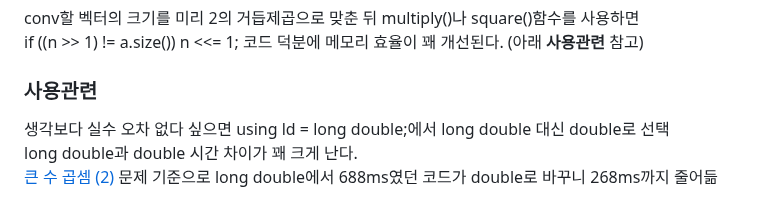
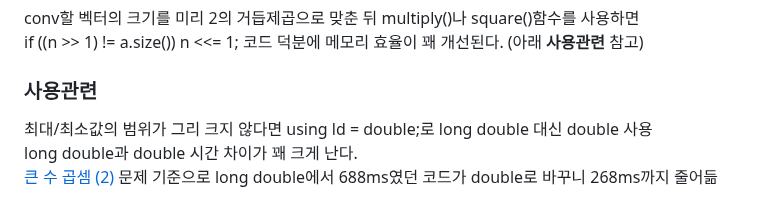
Before and after one commit to simta1/ps-algorithm, a Markdown page: 수학/Fast Fourier Transform.md, the part around the change. Rendered like a GitHub page.

Commit message:
docs: FFT 사용관련 설명 수정

```diff
--- a/수학/Fast Fourier Transform.md
+++ b/수학/Fast Fourier Transform.md
@@ -93,7 +93,7 @@ conv할 벡터의 크기를 미리 2의 거듭제곱으로 맞춘 뒤 multiply()
 if ((n >> 1) != a.size()) n <<= 1; 코드 덕분에 메모리 효율이 꽤 개선된다. (아래 __사용관련__ 참고)
 
 ### 사용관련
-생각보다 실수 오차 없다 싶으면 using ld = long double;에서 long double 대신 double로 선택
+최대/최소값의 범위가 그리 크지 않다면 using ld = double;로 long double 대신 double 사용
 long double과 double 시간 차이가 꽤 크게 난다.
 [큰 수 곱셈 (2)](https://www.acmicpc.net/problem/15576) 문제 기준으로 long double에서 688ms였던 코드가 double로 바꾸니 268ms까지 줄어듦
 
```
